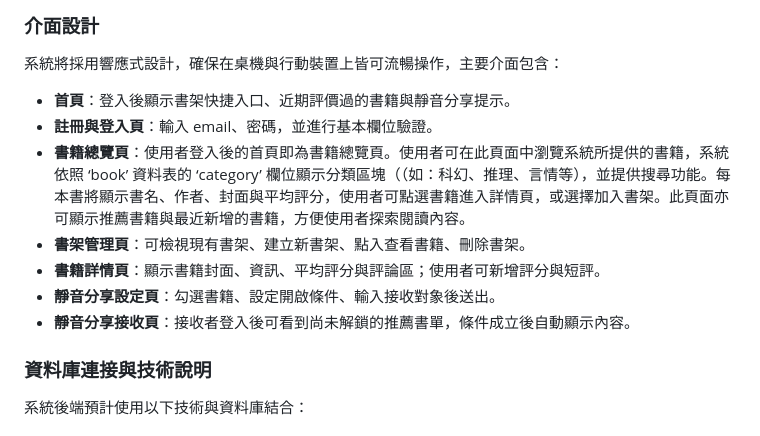
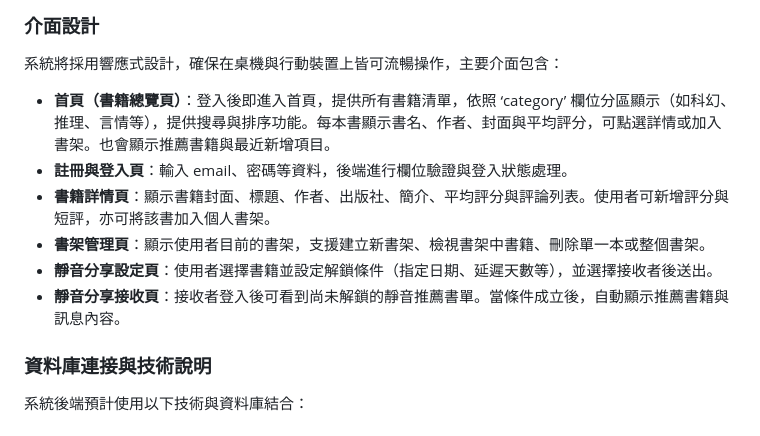
Before and after one commit to liao-046/book-sharing-system, a Markdown page: project.md, the part around the change. Rendered like a GitHub page.

```diff
--- a/project.md
+++ b/project.md
@@ -33,13 +33,12 @@
  ### 介面設計
  系統將採用響應式設計，確保在桌機與行動裝置上皆可流暢操作，主要介面包含：
 
- - **首頁**：登入後顯示書架快捷入口、近期評價過的書籍與靜音分享提示。
- - **註冊與登入頁**：輸入 email、密碼，並進行基本欄位驗證。
- - **書籍總覽頁**：使用者登入後的首頁即為書籍總覽頁。使用者可在此頁面中瀏覽系統所提供的書籍，系統依照 ‘book’ 資料表的 ‘category’ 欄位顯示分類區塊（（如：科幻、推理、言情等），並提供搜尋功能。每本書將顯示書名、作者、封面與平均評分，使用者可點選書籍進入詳情頁，或選擇加入書架。此頁面亦可顯示推薦書籍與最近新增的書籍，方便使用者探索閱讀內容。
- - **書架管理頁**：可檢視現有書架、建立新書架、點入查看書籍、刪除書架。
- - **書籍詳情頁**：顯示書籍封面、資訊、平均評分與評論區；使用者可新增評分與短評。
- - **靜音分享設定頁**：勾選書籍、設定開啟條件、輸入接收對象後送出。
- - **靜音分享接收頁**：接收者登入後可看到尚未解鎖的推薦書單，條件成立後自動顯示內容。
+ - **首頁（書籍總覽頁）**：登入後即進入首頁，提供所有書籍清單，依照 ‘category’ 欄位分區顯示（如科幻、推理、言情等），提供搜尋與排序功能。每本書顯示書名、作者、封面與平均評分，可點選詳情或加入書架。也會顯示推薦書籍與最近新增項目。
+ - **註冊與登入頁**：輸入 email、密碼等資料，後端進行欄位驗證與登入狀態處理。
+ - **書籍詳情頁**：顯示書籍封面、標題、作者、出版社、簡介、平均評分與評論列表。使用者可新增評分與短評，亦可將該書加入個人書架。
+ - **書架管理頁**：顯示使用者目前的書架，支援建立新書架、檢視書架中書籍、刪除單一本或整個書架。
+ - **靜音分享設定頁**：使用者選擇書籍並設定解鎖條件（指定日期、延遲天數等），並選擇接收者後送出。
+ - **靜音分享接收頁**：接收者登入後可看到尚未解鎖的靜音推薦書單。當條件成立後，自動顯示推薦書籍與訊息內容。
 
 ### 資料庫連接與技術說明
 系統後端預計使用以下技術與資料庫結合：
```
